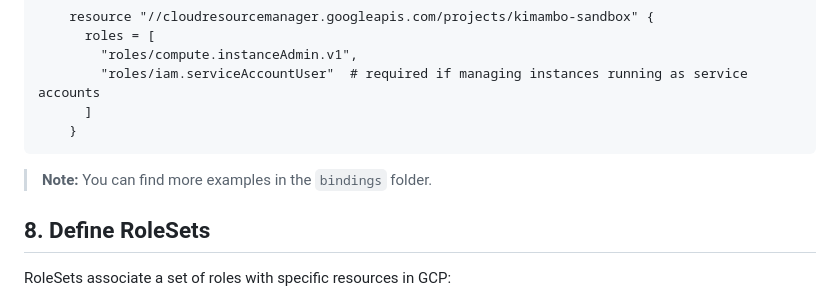
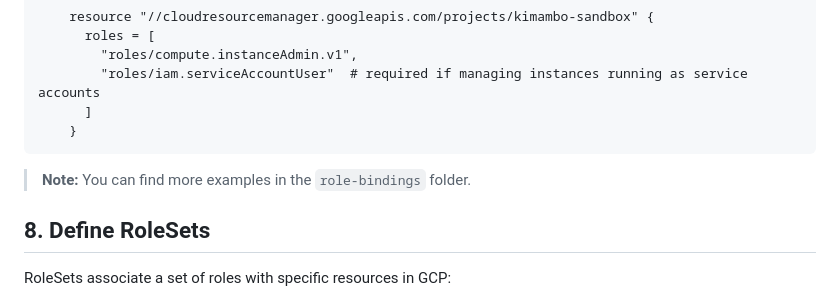
Before and after one commit to maxkimambo/cloud-solutions, a Markdown page: vault-secret-management/README.md, the part around the change. GitHub-like rendering.

Commit message:
fix path

````diff
--- a/vault-secret-management/README.md
+++ b/vault-secret-management/README.md
@@ -70,7 +70,7 @@ Define roles for your project. Here's an example binding that allows managing GC
     }
 ```
 
-> **Note:** You can find more examples in the `bindings` folder.
+> **Note:** You can find more examples in the `role-bindings` folder.
 
 ## 8. Define RoleSets
 
````
